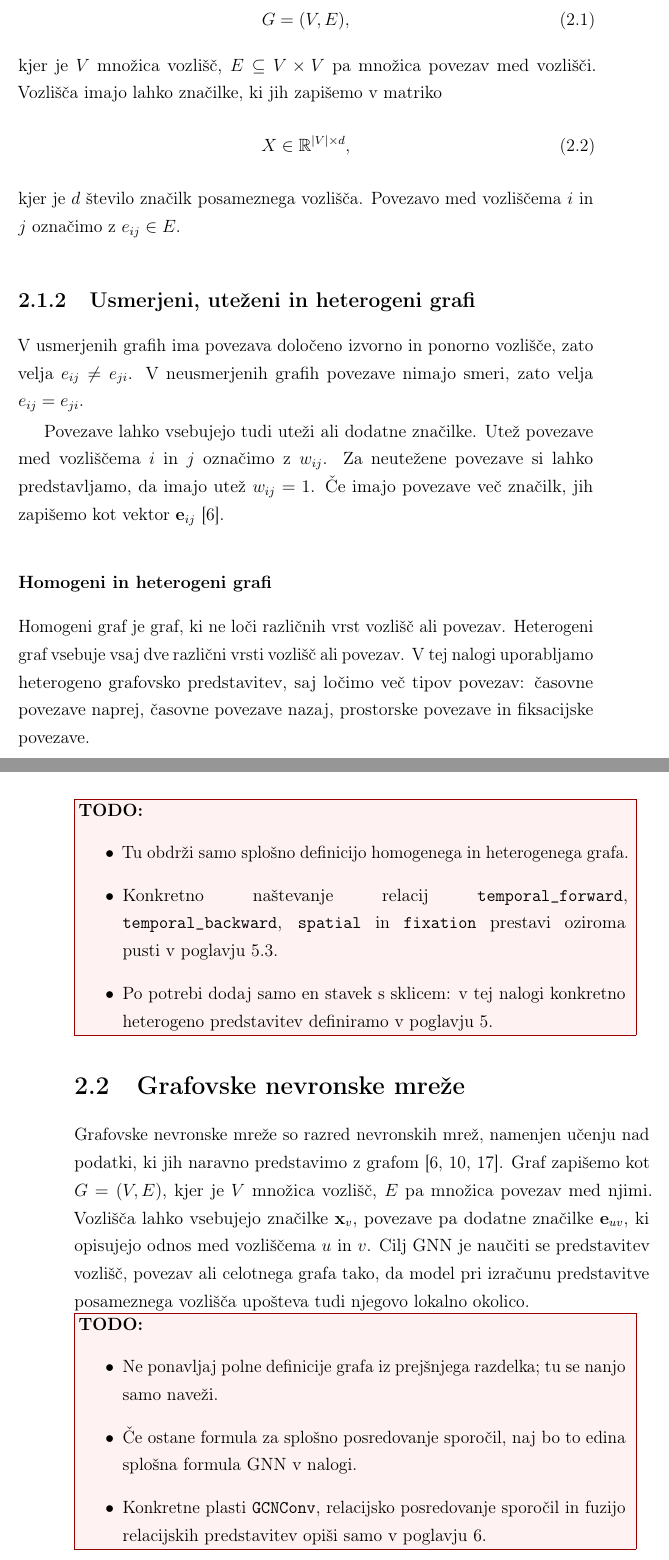
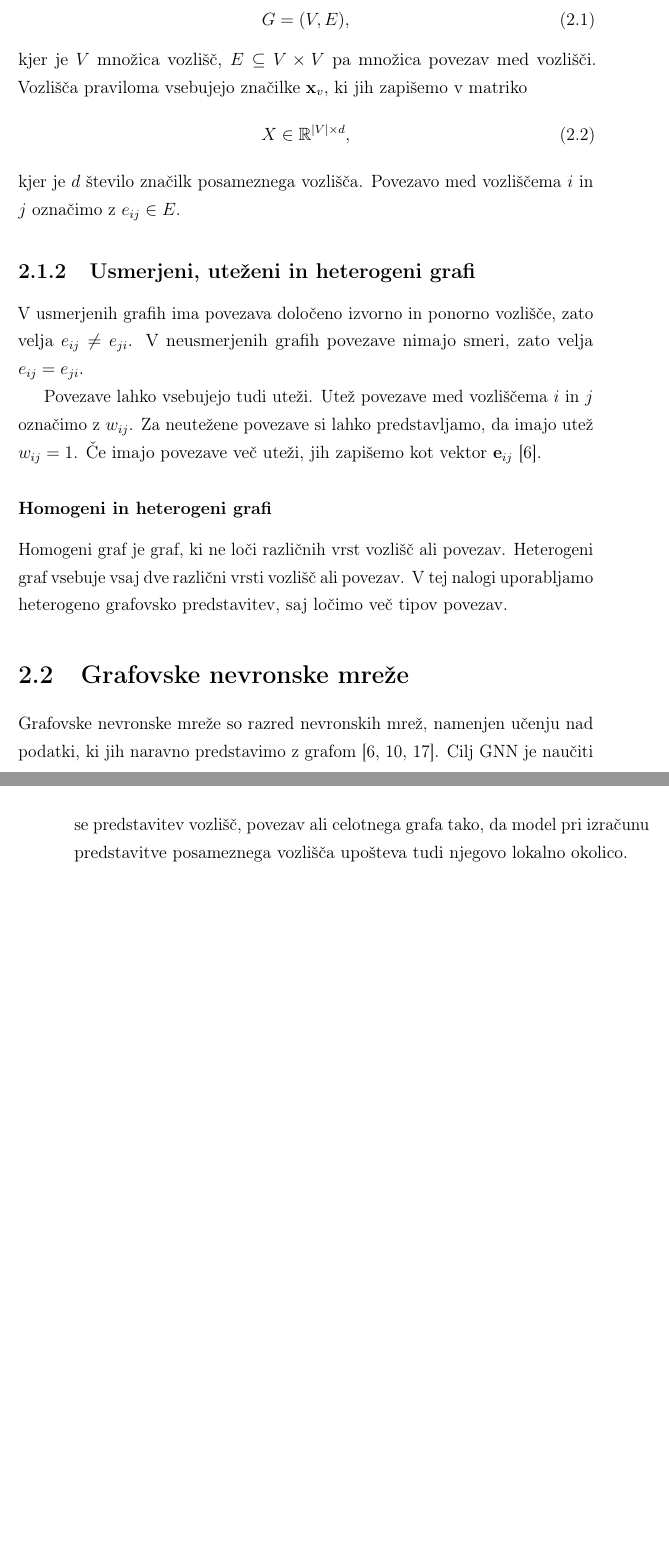
Before and after one commit to Space0code/diploma-latex, a LaTeX thesis (diploma.tex, which reads poglavja/02_teoreticno_ozadje.tex): two parts of pages 30 and 31 of 139 before the commit and two parts of pages 30 and 31 of 137 after it, joined at a grey line, cut so that both start at the same text, the shorter picture padded with empty space. Compiled offline with pdfLaTeX.

Commit message:
delne spremembe poglavja 2, nekoncano

```diff
--- a/poglavja/02_teoreticno_ozadje.tex
+++ b/poglavja/02_teoreticno_ozadje.tex
@@ -25,7 +22,7 @@ Graf definiramo kot
     G = (V, E),
 \end{equation}
 kjer je $V$ množica vozlišč, $E \subseteq V \times V$ pa množica povezav med vozlišči.
-Vozlišča imajo lahko značilke, ki jih zapišemo v matriko
+Vozlišča praviloma vsebujejo značilke $\mathbf{x}_v$, ki jih zapišemo v matriko
 \begin{equation}
     X \in \mathbb{R}^{|V| \times d},
 \end{equation}
@@ -37,40 +34,22 @@ Povezavo med vozliščema $i$ in $j$ označimo z $e_{ij} \in E$.
 V usmerjenih grafih ima povezava določeno izvorno in ponorno vozlišče, zato velja $e_{ij} \ne e_{ji}$.
 V neusmerjenih grafih povezave nimajo smeri, zato velja $e_{ij} = e_{ji}$.
 
-Povezave lahko vsebujejo tudi uteži ali dodatne značilke.
+Povezave lahko vsebujejo tudi uteži.
 Utež povezave med vozliščema $i$ in $j$ označimo z $w_{ij}$.
 Za neutežene povezave si lahko predstavljamo, da imajo utež $w_{ij}=1$.
-Če imajo povezave več značilk, jih zapišemo kot vektor $\mathbf{e}_{ij}$~\cite{gilmer2017mpnn}.
+Če imajo povezave več uteži, jih zapišemo kot vektor $\mathbf{e}_{ij}$~\cite{gilmer2017mpnn}.
 
 \subsubsection{Homogeni in heterogeni grafi}
 
 Homogeni graf je graf, ki ne loči različnih vrst vozlišč ali povezav.
 Heterogeni graf vsebuje vsaj dve različni vrsti vozlišč ali povezav.
-V tej nalogi uporabljamo heterogeno grafovsko predstavitev, saj ločimo več tipov povezav: časovne povezave naprej, časovne povezave nazaj, prostorske povezave in fiksacijske povezave.
-
-\TODO{
-\begin{itemize}
-    \item Tu obdrži samo splošno definicijo homogenega in heterogenega grafa.
-    \item Konkretno naštevanje relacij \texttt{temporal\_forward}, \texttt{temporal\_backward}, \texttt{spatial} in \texttt{fixation} prestavi oziroma pusti v poglavju~\ref{subsec:heterogeni-graf}.
-    \item Po potrebi dodaj samo en stavek s sklicem: v tej nalogi konkretno heterogeno predstavitev definiramo v poglavju~\ref{sec:grafovska-predstavitev}.
-\end{itemize}
-}
+V tej nalogi uporabljamo heterogeno grafovsko predstavitev, saj ločimo več tipov povezav.
 
 \section{Grafovske nevronske mreže}
 \label{subsec:gnn}
 
 Grafovske nevronske mreže so razred nevronskih mrež, namenjen učenju nad podatki, ki jih naravno predstavimo z grafom~\cite{gilmer2017mpnn,kipf2017gcn,velickovic2018gat}.
-Graf zapišemo kot $G = (V, E)$, kjer je $V$ množica vozlišč, $E$ pa množica povezav med njimi.
-Vozlišča lahko vsebujejo značilke $\mathbf{x}_v$, povezave pa dodatne značilke $\mathbf{e}_{uv}$, ki opisujejo odnos med vozliščema $u$ in $v$.
 Cilj GNN je naučiti se predstavitev vozlišč, povezav ali celotnega grafa tako, da model pri izračunu predstavitve posameznega vozlišča upošteva tudi njegovo lokalno okolico.
-
-\TODO{
-\begin{itemize}
-    \item Ne ponavljaj polne definicije grafa iz prejšnjega razdelka; tu se nanjo samo naveži.
-    \item Če ostane formula za splošno posredovanje sporočil, naj bo to edina splošna formula GNN v nalogi.
-    \item Konkretne plasti \texttt{GCNConv}, relacijsko posredovanje sporočil in fuzijo relacijskih predstavitev opiši samo v poglavju~\ref{sec:modeli}.
-\end{itemize}
-}
 
 \subsection{Posredovanje sporočil}
 
```
Also changed, not shown: diploma.pdf, poglavja/02_teoreticno_ozadje.tex (7 more changed lines).
